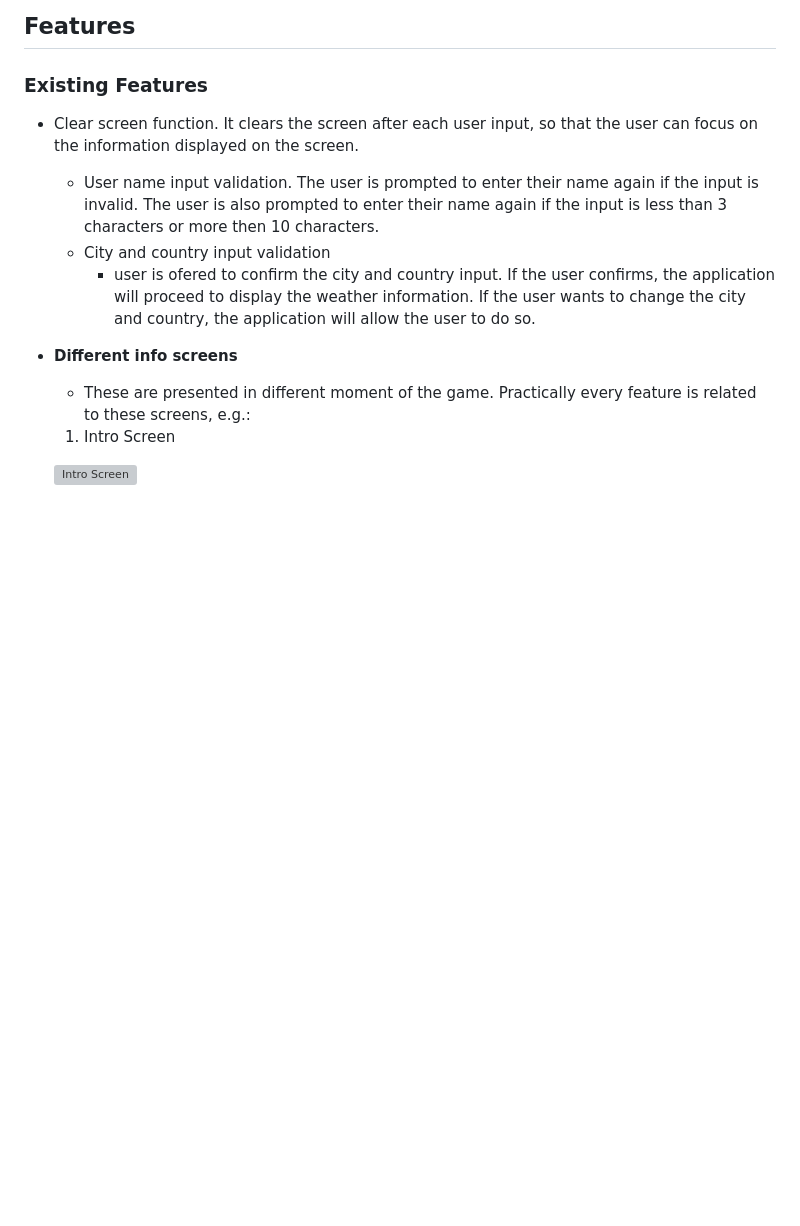
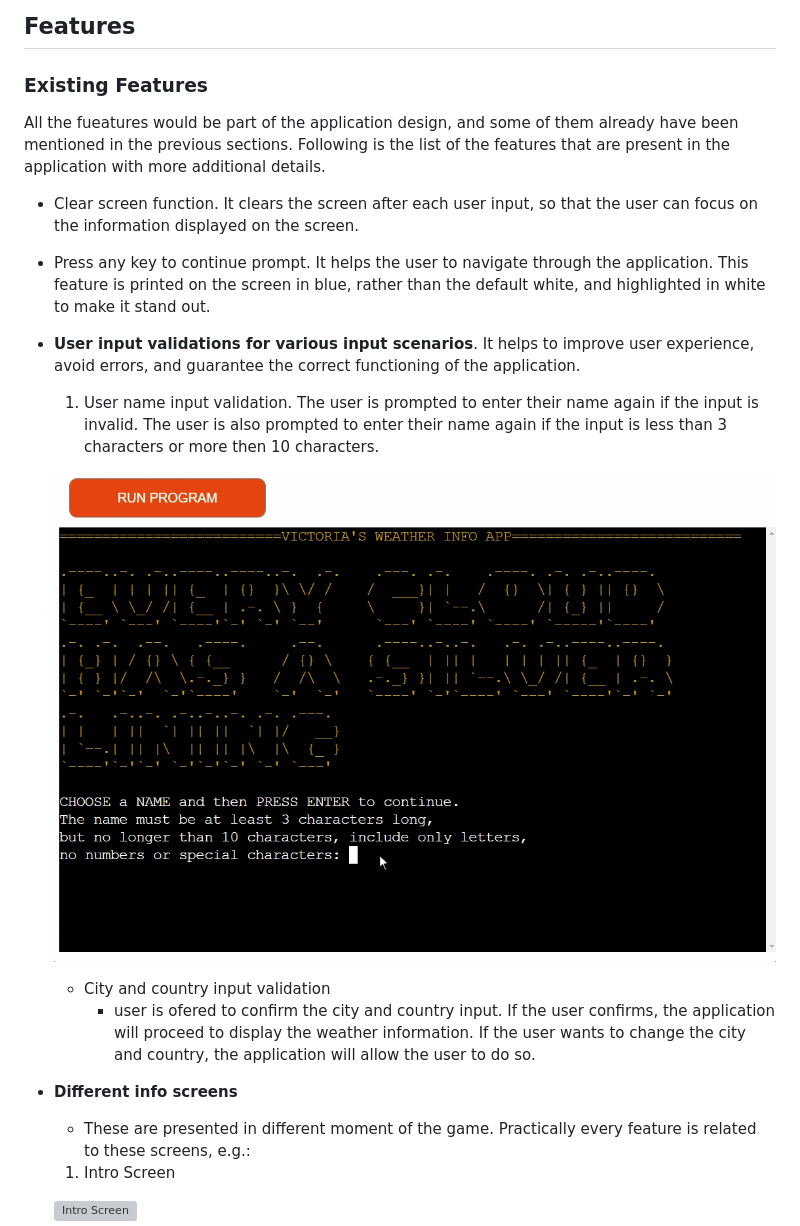
Before and after one commit to vica781/Weather_Info_CLI, a Markdown page: README.md, the part around the change. Drawn GitHub-style; pictures changed too: assets/readme_files/input_validations/name_input_validation.gif (added); blank space fills up the shorter version; grey boxes are pictures that could not be loaded.

```diff
--- a/README.md
+++ b/README.md
@@ -206,9 +206,18 @@ The interactive parts of the application:
 
 ### Existing Features
 
+All the fueatures would be part of the application design, and some of them already have been mentioned in the previous sections. Following is the list of the features that are present in the application with more additional details.
+
 - Clear screen function. It clears the screen after each user input, so that the user can focus on the information displayed on the screen.
 
-  - User name input validation. The user is prompted to enter their name again if the input is invalid. The user is also prompted to enter their name again if the input is less than 3 characters or more then 10 characters.
+- Press any key to continue prompt. It helps the user to navigate through the application. This feature is printed on the screen in blue, rather than the default white, and highlighted in white to make it stand out.
+
+- **User input validations for various input scenarios**. It helps to improve user experience, avoid errors, and guarantee the correct functioning of the application.
+
+  1. User name input validation. The user is prompted to enter their name again if the input is invalid. The user is also prompted to enter their name again if the input is less than 3 characters or more then 10 characters.
+
+  ![Name Input Screen](./assets/readme_files/input_validations/name_input_validation.gif)
+
   - City and country input validation
     - user is ofered to confirm the city and country input. If the user confirms, the application will proceed to display the weather information. If the user wants to change the city and country, the application will allow the user to do so.
 
```
Also changed, not shown: assets/readme_files/different_screens/welcome_screen.png (renamed from assets/readme_files/images/welcome_screen.png), assets/readme_files/gifs/name_input.gif (deleted), assets/readme_files/input_validations/search_history_validation.gif (added), 3 other files.
